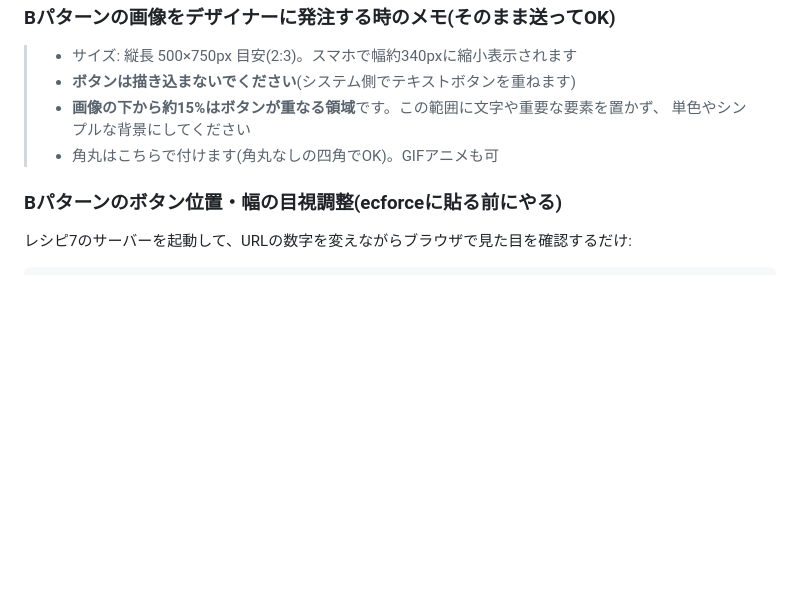
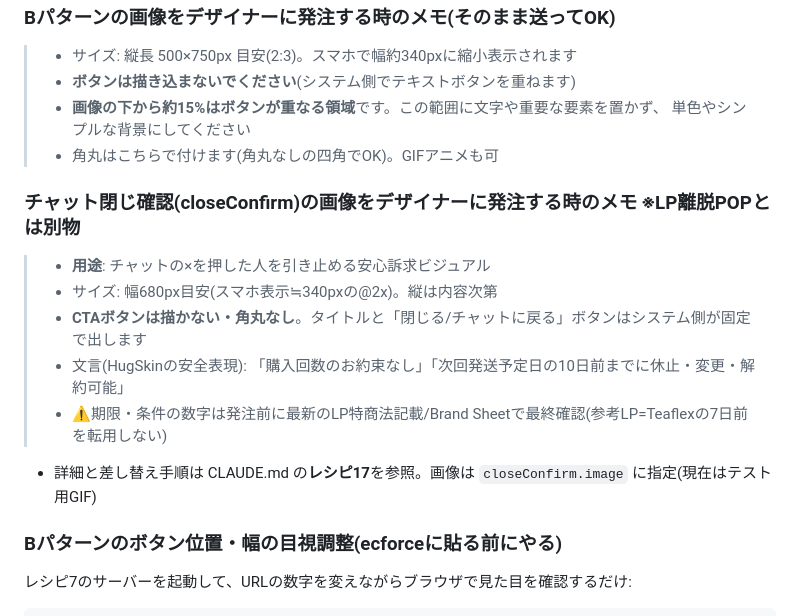
Before and after one commit to yhozumi-stack/hugskin-chatbot, a Markdown page: tags/README_タグパターン集.md, the part around the change. Rendered like a GitHub page; blank space fills up the shorter version.

Commit message:
docs: closeConfirm用画像の発注メモを追加(レシピ17+README)。ボタンなし安心訴求・幅680px・HugSkin条件の安全文言・期限は最新特商法で最終確認
Co-Authored-By: Claude Fable 5 <noreply@anthropic.com>

````diff
--- a/tags/README_タグパターン集.md
+++ b/tags/README_タグパターン集.md
@@ -203,6 +203,14 @@ LP側の同意チェック(input[name=agree])にも自動で反映される。
 >   単色やシンプルな背景にしてください
 > - 角丸はこちらで付けます(角丸なしの四角でOK)。GIFアニメも可
 
+### チャット閉じ確認(closeConfirm)の画像をデザイナーに発注する時のメモ ※LP離脱POPとは別物
+> - **用途**: チャットの×を押した人を引き止める安心訴求ビジュアル
+> - サイズ: 幅680px目安(スマホ表示≒340pxの@2x)。縦は内容次第
+> - **CTAボタンは描かない・角丸なし**。タイトルと「閉じる/チャットに戻る」ボタンはシステム側が固定で出します
+> - 文言(HugSkinの安全表現): 「購入回数のお約束なし」「次回発送予定日の10日前までに休止・変更・解約可能」
+> - ⚠️期限・条件の数字は発注前に最新のLP特商法記載/Brand Sheetで最終確認(参考LP=Teaflexの7日前を転用しない)
+- 詳細と差し替え手順は CLAUDE.md の**レシピ17**を参照。画像は `closeConfirm.image` に指定(現在はテスト用GIF)
+
 ### Bパターンのボタン位置・幅の目視調整(ecforceに貼る前にやる)
 レシピ7のサーバーを起動して、URLの数字を変えながらブラウザで見た目を確認するだけ:
 ```
````
Also changed, not shown: CLAUDE.md (+12 -0 lines).
